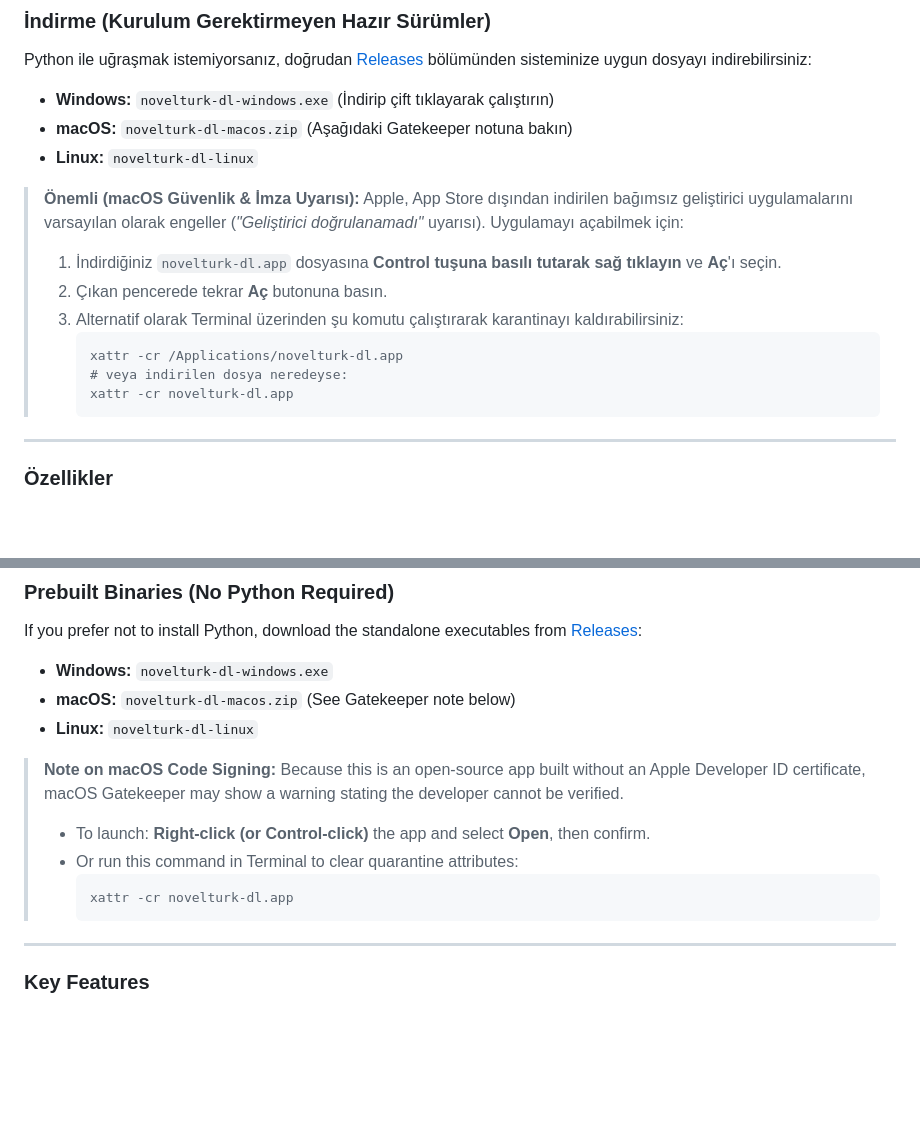
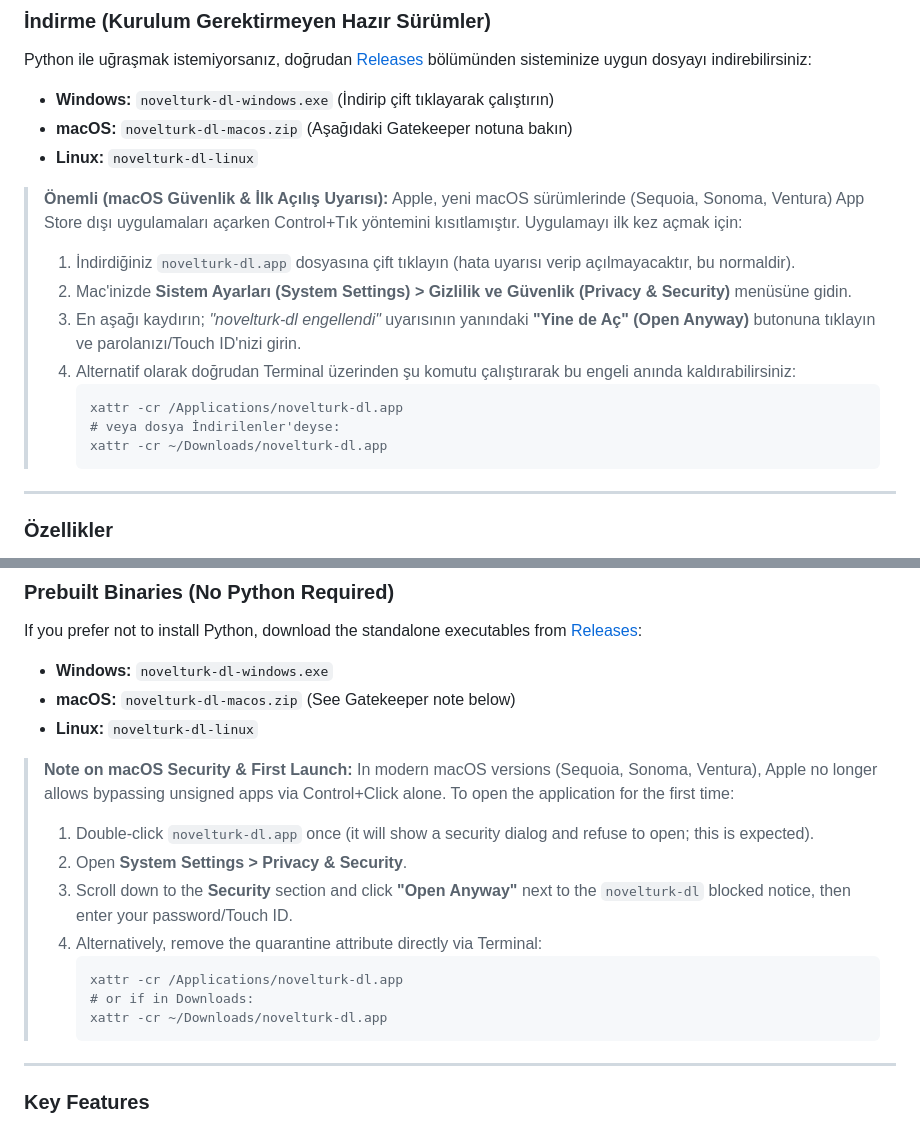
Before and after one commit to erentatar8/novelturk-dl, a Markdown page: README.md, 2 parts joined by grey strips. Rendered like a GitHub page; blank space fills up the shorter version.

Commit message:
docs: update macOS Gatekeeper instructions with System Settings Privacy & Security

````diff
--- a/README.md
+++ b/README.md
@@ -20,15 +20,16 @@ Python ile uğraşmak istemiyorsanız, doğrudan [Releases](https://github.com/e
 - **macOS:** `novelturk-dl-macos.zip` (Aşağıdaki Gatekeeper notuna bakın)
 - **Linux:** `novelturk-dl-linux`
 
-> **Önemli (macOS Güvenlik & İmza Uyarısı):**
-> Apple, App Store dışından indirilen bağımsız geliştirici uygulamalarını varsayılan olarak engeller (*"Geliştirici doğrulanamadı"* uyarısı). Uygulamayı açabilmek için:
-> 1. İndirdiğiniz `novelturk-dl.app` dosyasına **Control tuşuna basılı tutarak sağ tıklayın** ve **Aç**'ı seçin.
-> 2. Çıkan pencerede tekrar **Aç** butonuna basın.
-> 3. Alternatif olarak Terminal üzerinden şu komutu çalıştırarak karantinayı kaldırabilirsiniz:
+> **Önemli (macOS Güvenlik & İlk Açılış Uyarısı):**
+> Apple, yeni macOS sürümlerinde (Sequoia, Sonoma, Ventura) App Store dışı uygulamaları açarken Control+Tık yöntemini kısıtlamıştır. Uygulamayı ilk kez açmak için:
+> 1. İndirdiğiniz `novelturk-dl.app` dosyasına çift tıklayın (hata uyarısı verip açılmayacaktır, bu normaldir).
+> 2. Mac'inizde **Sistem Ayarları (System Settings) > Gizlilik ve Güvenlik (Privacy & Security)** menüsüne gidin.
+> 3. En aşağı kaydırın; *"novelturk-dl engellendi"* uyarısının yanındaki **"Yine de Aç" (Open Anyway)** butonuna tıklayın ve parolanızı/Touch ID'nizi girin.
+> 4. Alternatif olarak doğrudan Terminal üzerinden şu komutu çalıştırarak bu engeli anında kaldırabilirsiniz:
 >    ```bash
 >    xattr -cr /Applications/novelturk-dl.app
->    # veya indirilen dosya neredeyse:
->    xattr -cr novelturk-dl.app
+>    # veya dosya İndirilenler'deyse:
+>    xattr -cr ~/Downloads/novelturk-dl.app
 >    ```
 
 ---
@@ -113,13 +114,17 @@ If you prefer not to install Python, download the standalone executables from [R
 - **macOS:** `novelturk-dl-macos.zip` (See Gatekeeper note below)
 - **Linux:** `novelturk-dl-linux`
 
-> **Note on macOS Code Signing:**
-> Because this is an open-source app built without an Apple Developer ID certificate, macOS Gatekeeper may show a warning stating the developer cannot be verified.
-> - To launch: **Right-click (or Control-click)** the app and select **Open**, then confirm.
-> - Or run this command in Terminal to clear quarantine attributes:
->   ```bash
->   xattr -cr novelturk-dl.app
->   ```
+> **Note on macOS Security & First Launch:**
+> In modern macOS versions (Sequoia, Sonoma, Ventura), Apple no longer allows bypassing unsigned apps via Control+Click alone. To open the application for the first time:
+> 1. Double-click `novelturk-dl.app` once (it will show a security dialog and refuse to open; this is expected).
+> 2. Open **System Settings > Privacy & Security**.
+> 3. Scroll down to the **Security** section and click **"Open Anyway"** next to the `novelturk-dl` blocked notice, then enter your password/Touch ID.
+> 4. Alternatively, remove the quarantine attribute directly via Terminal:
+>    ```bash
+>    xattr -cr /Applications/novelturk-dl.app
+>    # or if in Downloads:
+>    xattr -cr ~/Downloads/novelturk-dl.app
+>    ```
 
 ---
 
````
